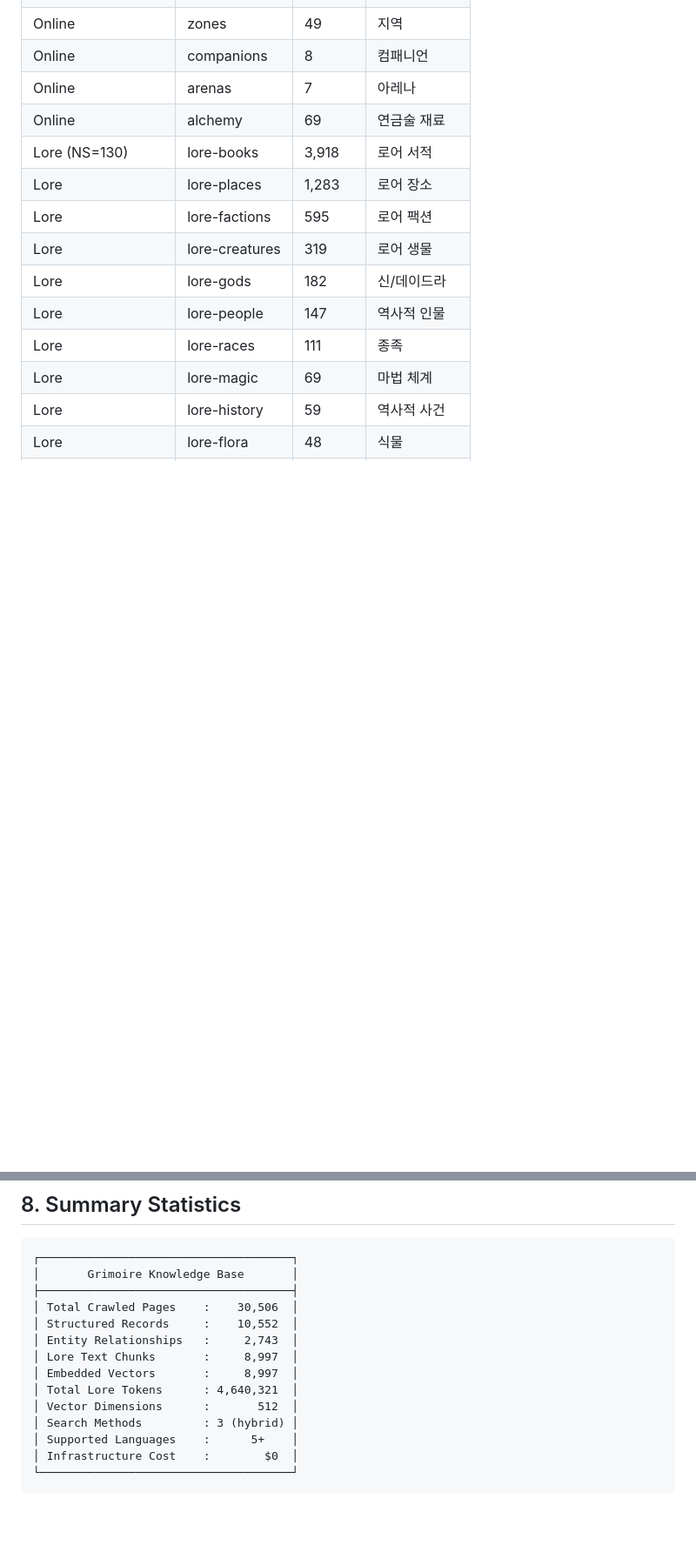
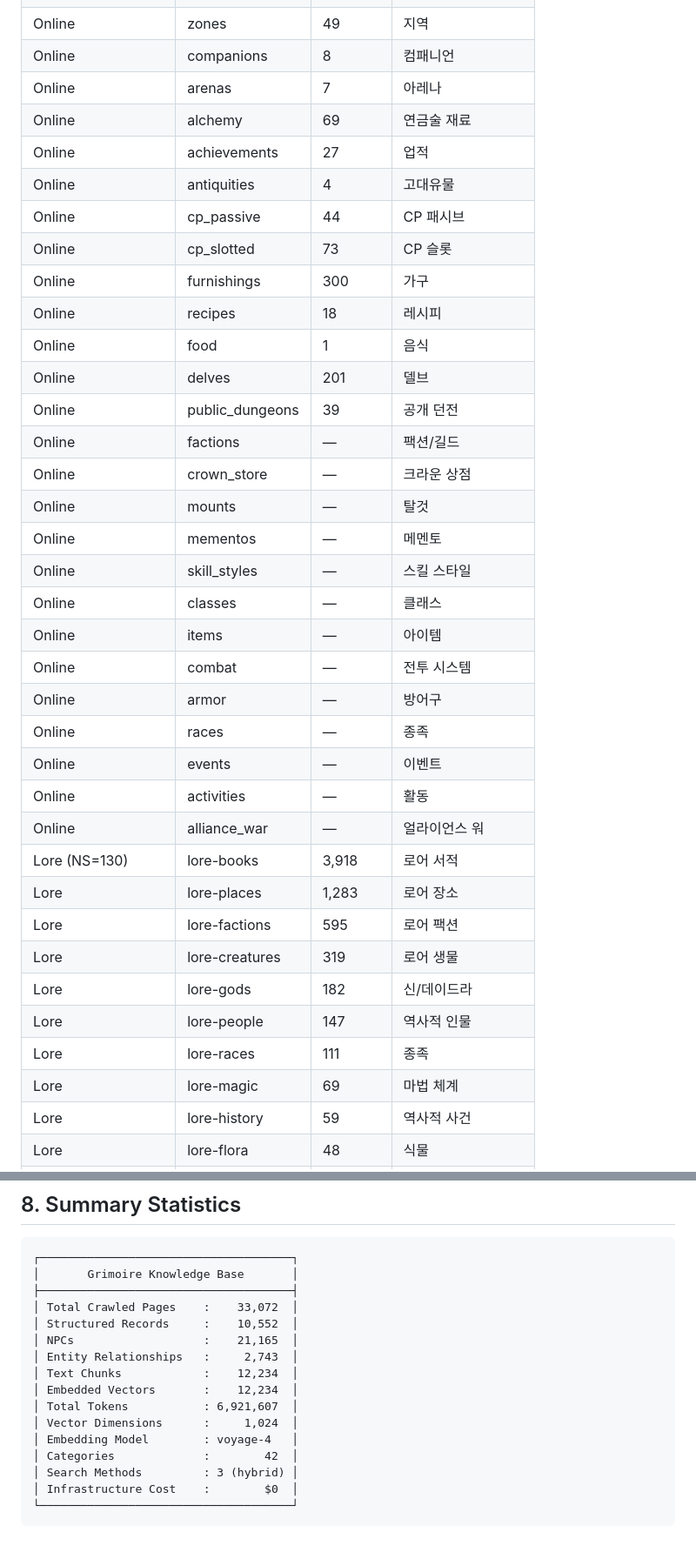
Before and after one commit to baeghyeon-hub/ESO_Grimoire, a Markdown page: docs/GRIMOIRE_DB_ARCHITECTURE.md, 2 parts joined by grey strips. Shown at 87% size. Rendered like a GitHub page; blank space fills up the shorter version.

Commit message:
Update DB architecture doc: 33K pages, 12K vectors, 42 categories, voyage-4 1024d

````diff
--- a/docs/GRIMOIRE_DB_ARCHITECTURE.md
+++ b/docs/GRIMOIRE_DB_ARCHITECTURE.md
@@ -41,6 +41,28 @@ Grimoire는 Elder Scrolls Online(ESO) 전문 AI 챗봇으로, UESP(Unofficial El
 | Online | companions | 8 | 컴패니언 |
 | Online | arenas | 7 | 아레나 |
 | Online | alchemy | 69 | 연금술 재료 |
+| Online | achievements | 27 | 업적 |
+| Online | antiquities | 4 | 고대유물 |
+| Online | cp_passive | 44 | CP 패시브 |
+| Online | cp_slotted | 73 | CP 슬롯 |
+| Online | furnishings | 300 | 가구 |
+| Online | recipes | 18 | 레시피 |
+| Online | food | 1 | 음식 |
+| Online | delves | 201 | 델브 |
+| Online | public_dungeons | 39 | 공개 던전 |
+| Online | factions | — | 팩션/길드 |
+| Online | crown_store | — | 크라운 상점 |
+| Online | mounts | — | 탈것 |
+| Online | mementos | — | 메멘토 |
+| Online | skill_styles | — | 스킬 스타일 |
+| Online | classes | — | 클래스 |
+| Online | items | — | 아이템 |
+| Online | combat | — | 전투 시스템 |
+| Online | armor | — | 방어구 |
+| Online | races | — | 종족 |
+| Online | events | — | 이벤트 |
+| Online | activities | — | 활동 |
+| Online | alliance_war | — | 얼라이언스 워 |
 | Lore (NS=130) | lore-books | 3,918 | 로어 서적 |
 | Lore | lore-places | 1,283 | 로어 장소 |
 | Lore | lore-factions | 595 | 로어 팩션 |
@@ -434,15 +465,17 @@ Grimoire/
 ┌─────────────────────────────────────┐
 │       Grimoire Knowledge Base       │
 ├─────────────────────────────────────┤
-│ Total Crawled Pages    :    30,506  │
+│ Total Crawled Pages    :    33,072  │
 │ Structured Records     :    10,552  │
+│ NPCs                   :    21,165  │
 │ Entity Relationships   :     2,743  │
-│ Lore Text Chunks       :     8,997  │
-│ Embedded Vectors       :     8,997  │
-│ Total Lore Tokens      : 4,640,321  │
-│ Vector Dimensions      :       512  │
+│ Text Chunks            :    12,234  │
+│ Embedded Vectors       :    12,234  │
+│ Total Tokens           : 6,921,607  │
+│ Vector Dimensions      :     1,024  │
+│ Embedding Model        : voyage-4   │
+│ Categories             :        42  │
 │ Search Methods         : 3 (hybrid) │
-│ Supported Languages    :      5+    │
 │ Infrastructure Cost    :        $0  │
 └─────────────────────────────────────┘
 ```
````
Also changed, not shown: other parts of docs/GRIMOIRE_DB_ARCHITECTURE.md (+28 -19 lines).
